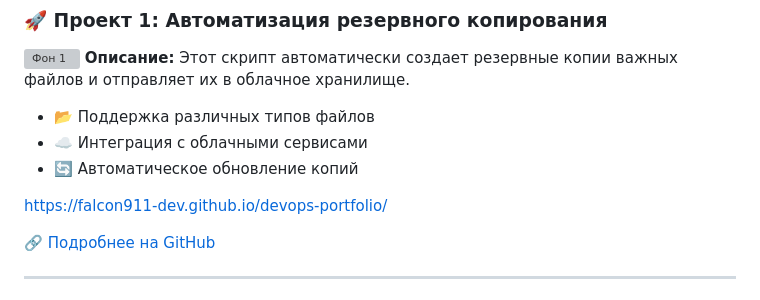
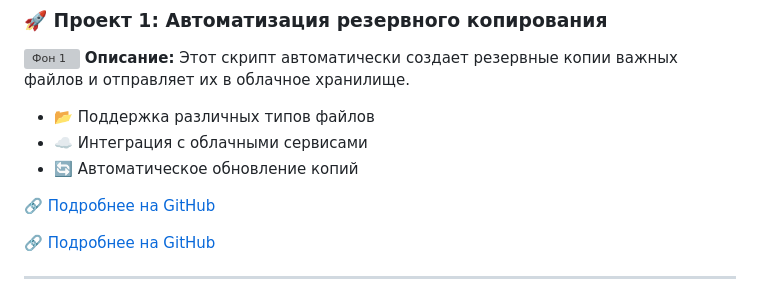
Before and after one commit to falcon911-dev/devops-portfolio, a Markdown page: index.md, the part around the change. Rendered like a GitHub page; grey boxes are pictures that could not be loaded.

```diff
--- a/index.md
+++ b/index.md
@@ -13,7 +13,7 @@
 - ☁️ Интеграция с облачными сервисами
 - 🔄 Автоматическое обновление копий
 
-https://falcon911-dev.github.io/devops-portfolio/
+🔗 [Подробнее на GitHub](https://cloud.beloil.by)
 
 🔗 [Подробнее на GitHub](https://github.com/yourusername/project1)
 
```
